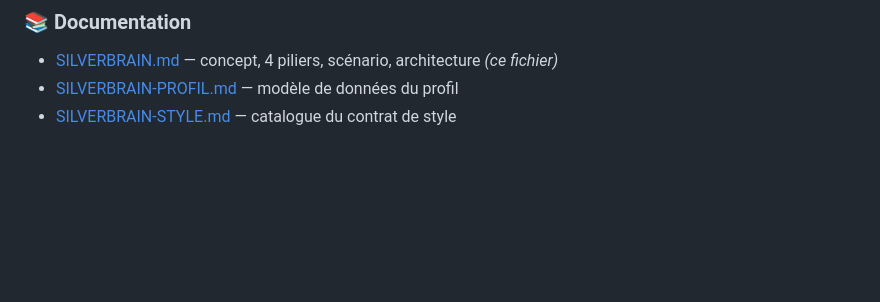
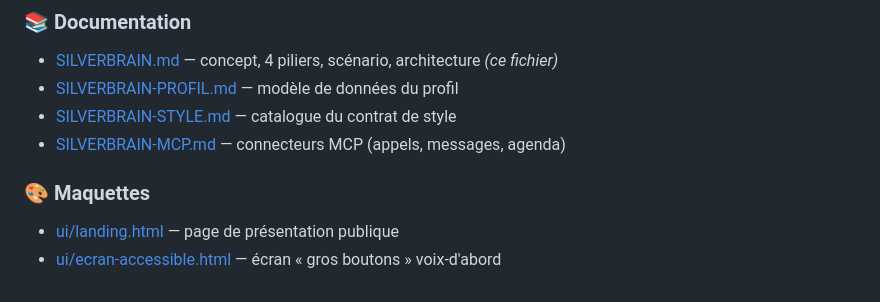
Before and after one commit to klodynlov/klodynlov, a Markdown page: docs/SILVERBRAIN.md, the part around the change. GitHub-like rendering; blank space fills up the shorter version.

Commit message:
docs(silverbrain): relier connecteurs MCP et maquettes (index doc + README)

```diff
--- a/docs/SILVERBRAIN.md
+++ b/docs/SILVERBRAIN.md
@@ -390,3 +390,8 @@ Jalons envisagés :
 - [SILVERBRAIN.md](SILVERBRAIN.md) — concept, 4 piliers, scénario, architecture *(ce fichier)*
 - [SILVERBRAIN-PROFIL.md](SILVERBRAIN-PROFIL.md) — modèle de données du profil
 - [SILVERBRAIN-STYLE.md](SILVERBRAIN-STYLE.md) — catalogue du contrat de style
+- [SILVERBRAIN-MCP.md](SILVERBRAIN-MCP.md) — connecteurs MCP (appels, messages, agenda)
+
+### 🎨 Maquettes
+- [ui/landing.html](ui/landing.html) — page de présentation publique
+- [ui/ecran-accessible.html](ui/ecran-accessible.html) — écran « gros boutons » voix-d'abord
```
Also changed, not shown: README.md (+1 -1 lines).
